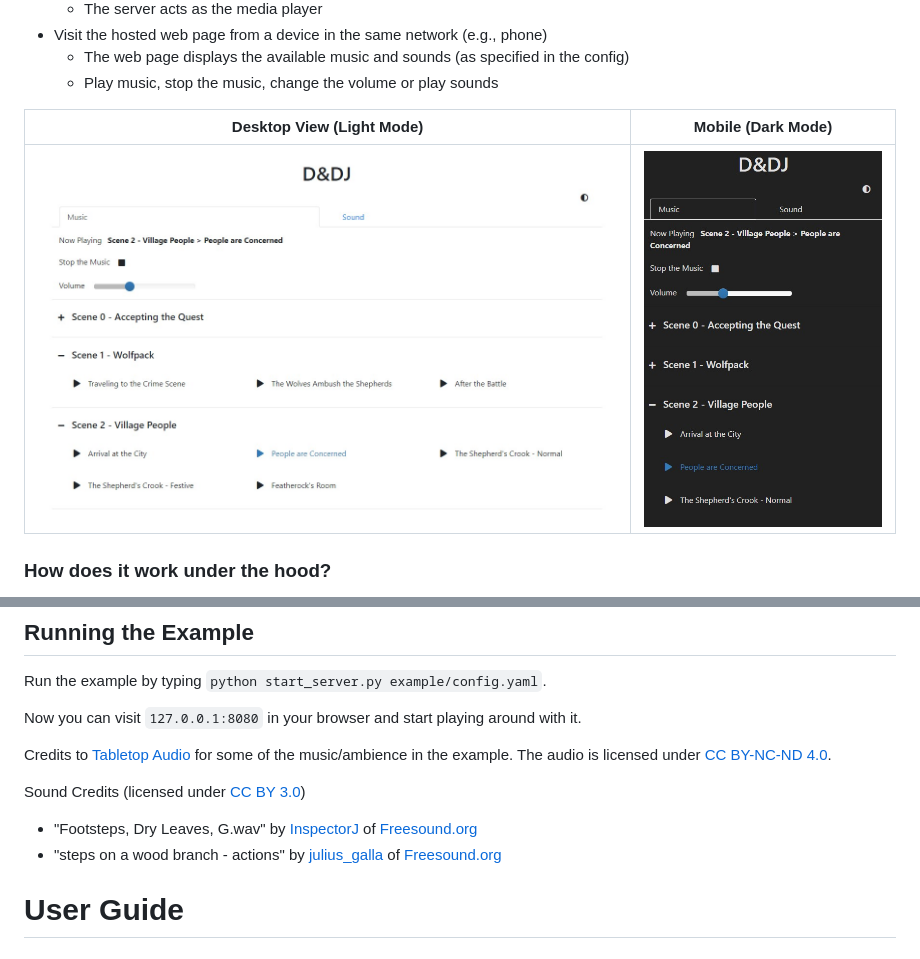
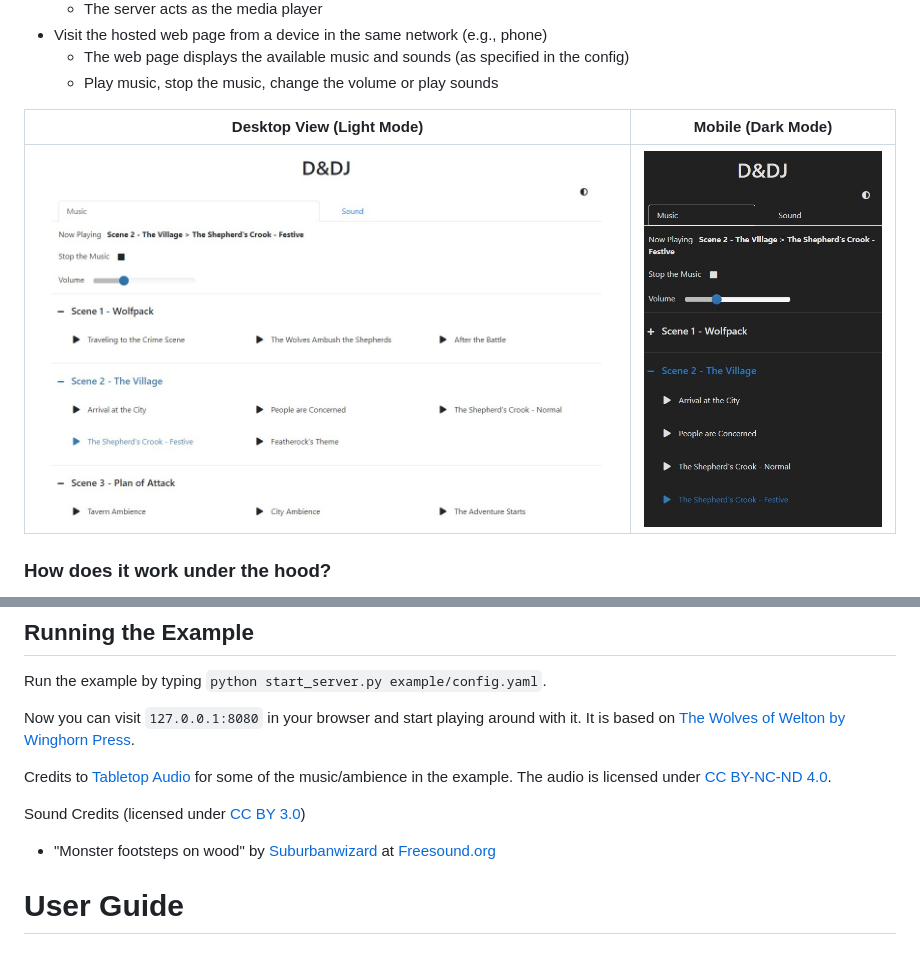
Before and after one commit to janbrrr/dndj, a Markdown page: README.md, 2 parts joined by grey strips. GitHub-like rendering; pictures changed too: docs/_static/example_page_desktop.jpg, docs/_static/example_page_mobile.jpg.

Commit message:
Replaced the example with a more elaborate one

```diff
--- a/README.md
+++ b/README.md
@@ -76,14 +76,14 @@ This project uses the [VLC media player](https://www.videolan.org/vlc/) to play
 Run the example by typing `python start_server.py example/config.yaml`.
 
 Now you can visit `127.0.0.1:8080` in your browser and start playing around with it.
+It is based on [The Wolves of Welton by Winghorn Press](https://winghornpress.com/adventures/wolves-of-welton/).
 
 Credits to [Tabletop Audio](https://tabletopaudio.com/) for some of the music/ambience in the example.
 The audio is licensed under
 [CC BY-NC-ND 4.0](https://creativecommons.org/licenses/by-nc-nd/4.0/).
 
 Sound Credits (licensed under [CC BY 3.0](https://creativecommons.org/licenses/by/3.0/))
-- "Footsteps, Dry Leaves, G.wav" by [InspectorJ](www.jshaw.co.uk) of [Freesound.org](https://freesound.org)
-- "steps on a wood branch - actions" by [julius_galla](https://freesound.org/people/julius_galla/) of [Freesound.org](https://freesound.org)
+- "Monster footsteps on wood" by [Suburbanwizard](https://freesound.org/people/Suburbanwizard/) at [Freesound.org](https://freesound.org)
 
 # <a name="guide"/>User Guide
 
```
Also changed, not shown: 5 other files.
